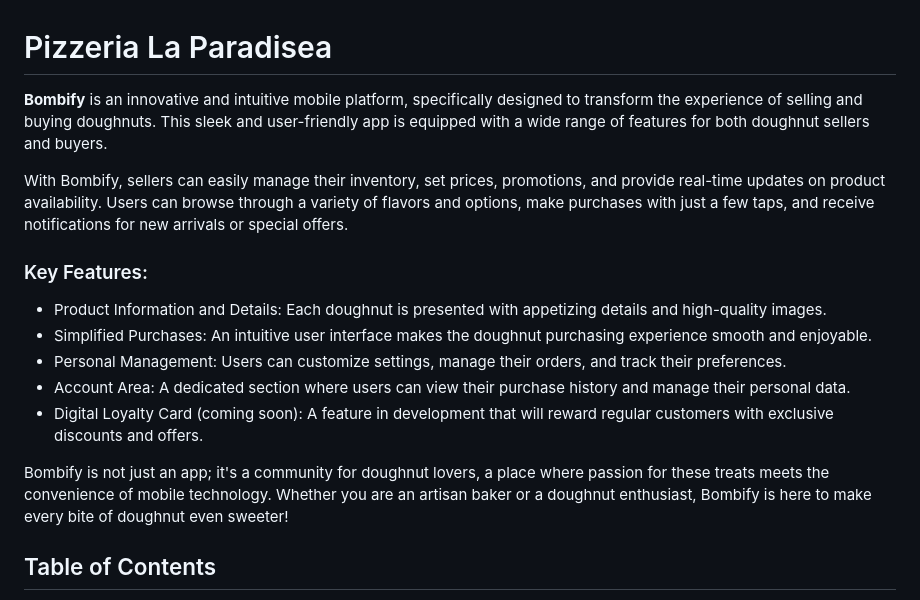
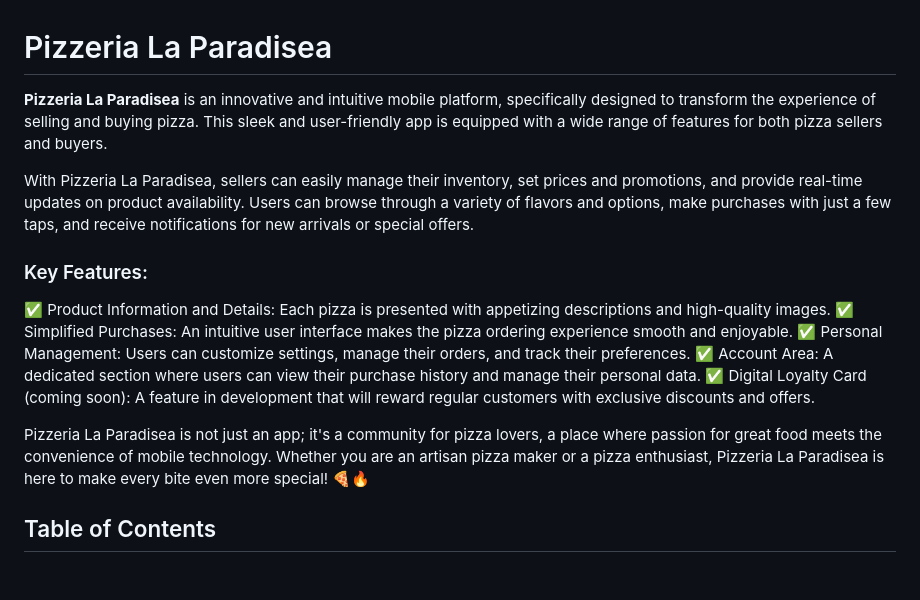
Before and after one commit to gioeleali/pizzeria-la-paradisea-mobile-app, a Markdown page: README.md, the part around the change. Rendered like a GitHub page; blank space fills up the shorter version.

```diff
--- a/README.md
+++ b/README.md
@@ -1,17 +1,17 @@
 # Pizzeria La Paradisea
 
-**Bombify** is an innovative and intuitive mobile platform, specifically designed to transform the experience of selling and buying doughnuts. This sleek and user-friendly app is equipped with a wide range of features for both doughnut sellers and buyers.
+**Pizzeria La Paradisea** is an innovative and intuitive mobile platform, specifically designed to transform the experience of selling and buying pizza. This sleek and user-friendly app is equipped with a wide range of features for both pizza sellers and buyers.
 
-With Bombify, sellers can easily manage their inventory, set prices, promotions, and provide real-time updates on product availability. Users can browse through a variety of flavors and options, make purchases with just a few taps, and receive notifications for new arrivals or special offers.
+With Pizzeria La Paradisea, sellers can easily manage their inventory, set prices and promotions, and provide real-time updates on product availability. Users can browse through a variety of flavors and options, make purchases with just a few taps, and receive notifications for new arrivals or special offers.
 
 ### Key Features:
-- Product Information and Details: Each doughnut is presented with appetizing details and high-quality images.
-- Simplified Purchases: An intuitive user interface makes the doughnut purchasing experience smooth and enjoyable.
-- Personal Management: Users can customize settings, manage their orders, and track their preferences.
-- Account Area: A dedicated section where users can view their purchase history and manage their personal data.
-- Digital Loyalty Card (coming soon): A feature in development that will reward regular customers with exclusive discounts and offers.
+✅ Product Information and Details: Each pizza is presented with appetizing descriptions and high-quality images.
+✅ Simplified Purchases: An intuitive user interface makes the pizza ordering experience smooth and enjoyable.
+✅ Personal Management: Users can customize settings, manage their orders, and track their preferences.
+✅ Account Area: A dedicated section where users can view their purchase history and manage their personal data.
+✅ Digital Loyalty Card (coming soon): A feature in development that will reward regular customers with exclusive discounts and offers.
 
-Bombify is not just an app; it's a community for doughnut lovers, a place where passion for these treats meets the convenience of mobile technology. Whether you are an artisan baker or a doughnut enthusiast, Bombify is here to make every bite of doughnut even sweeter!
+Pizzeria La Paradisea is not just an app; it's a community for pizza lovers, a place where passion for great food meets the convenience of mobile technology. Whether you are an artisan pizza maker or a pizza enthusiast, Pizzeria La Paradisea is here to make every bite even more special! 🍕🔥
 
 ## Table of Contents
 
```
